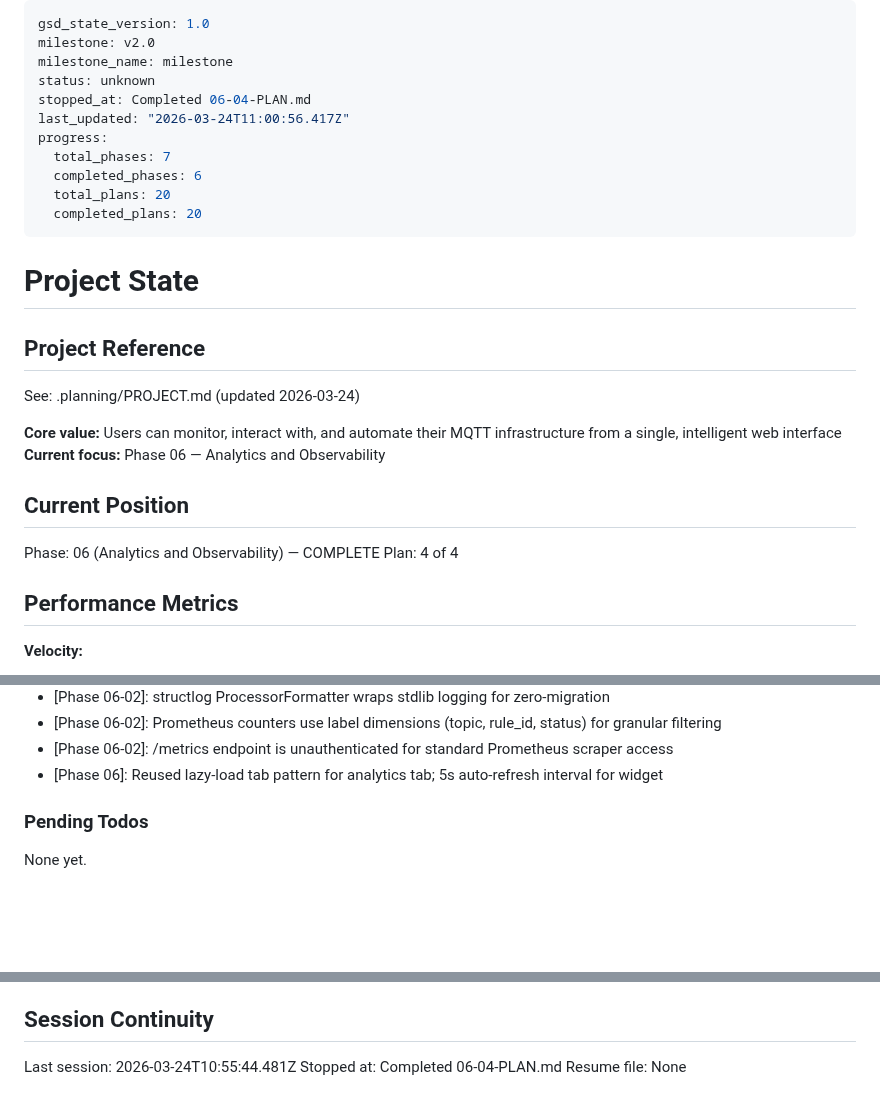
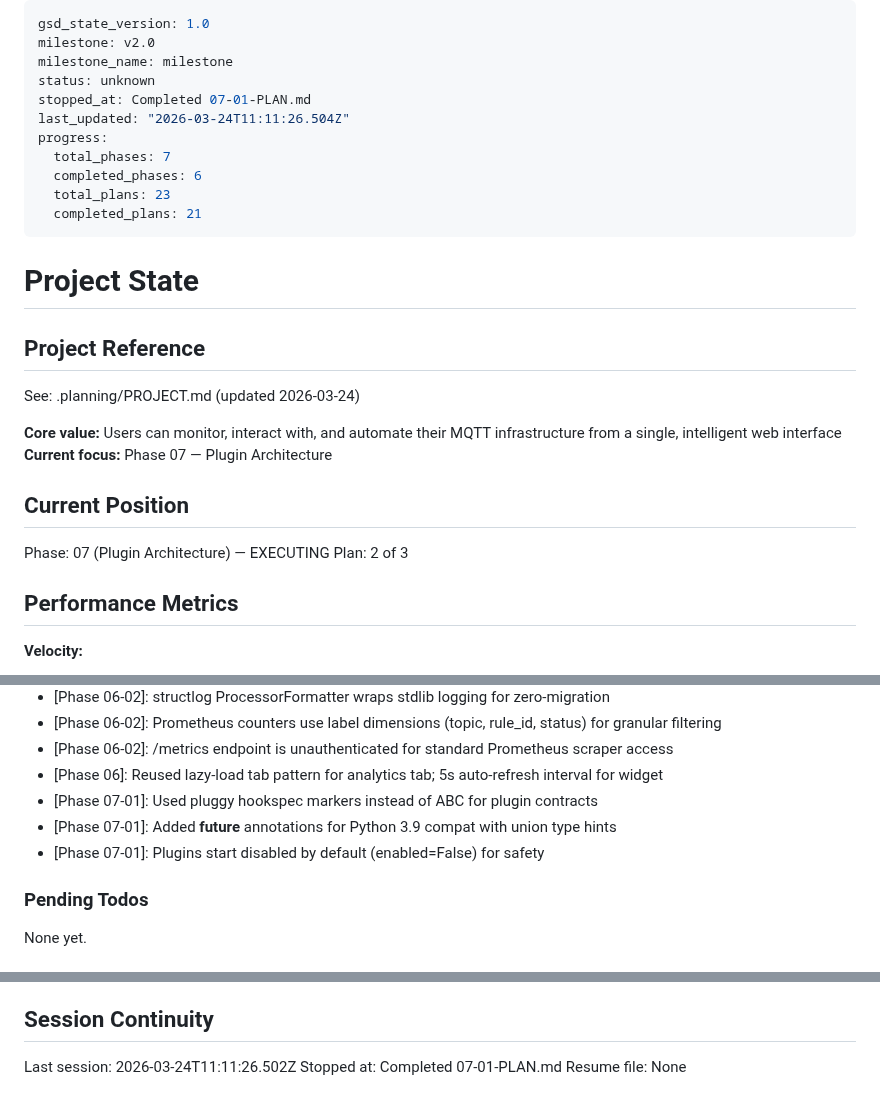
Before and after one commit to terdia/mqttui, a Markdown page: .planning/STATE.md, 3 parts joined by grey strips. GitHub-like rendering; blank space fills up the shorter version.

Commit message:
docs(07-01): complete plugin contract layer plan
- SUMMARY.md with execution results
- STATE.md advanced to plan 2 of 3
- ROADMAP.md progress updated
- PLUG-01, PLUG-02 requirements marked complete

Co-Authored-By: Claude Opus 4.6 (1M context) <noreply@anthropic.com>

```diff
--- a/.planning/STATE.md
+++ b/.planning/STATE.md
@@ -3,13 +3,13 @@ gsd_state_version: 1.0
 milestone: v2.0
 milestone_name: milestone
 status: unknown
-stopped_at: Completed 06-04-PLAN.md
-last_updated: "2026-03-24T11:00:56.417Z"
+stopped_at: Completed 07-01-PLAN.md
+last_updated: "2026-03-24T11:11:26.504Z"
 progress:
   total_phases: 7
   completed_phases: 6
-  total_plans: 20
-  completed_plans: 20
+  total_plans: 23
+  completed_plans: 21
 ---
 
 # Project State
@@ -19,12 +19,12 @@ progress:
 See: .planning/PROJECT.md (updated 2026-03-24)
 
 **Core value:** Users can monitor, interact with, and automate their MQTT infrastructure from a single, intelligent web interface
-**Current focus:** Phase 06 — Analytics and Observability
+**Current focus:** Phase 07 — Plugin Architecture
 
 ## Current Position
 
-Phase: 06 (Analytics and Observability) — COMPLETE
-Plan: 4 of 4
+Phase: 07 (Plugin Architecture) — EXECUTING
+Plan: 2 of 3
 
 ## Performance Metrics
 
@@ -123,6 +124,9 @@ Recent decisions affecting current work:
 - [Phase 06-02]: Prometheus counters use label dimensions (topic, rule_id, status) for granular filtering
 - [Phase 06-02]: /metrics endpoint is unauthenticated for standard Prometheus scraper access
 - [Phase 06]: Reused lazy-load tab pattern for analytics tab; 5s auto-refresh interval for widget
+- [Phase 07-01]: Used pluggy hookspec markers instead of ABC for plugin contracts
+- [Phase 07-01]: Added __future__ annotations for Python 3.9 compat with union type hints
+- [Phase 07-01]: Plugins start disabled by default (enabled=False) for safety
 
 ### Pending Todos
 
@@ -137,6 +141,6 @@ None yet.
 
 ## Session Continuity
 
-Last session: 2026-03-24T10:55:44.481Z
-Stopped at: Completed 06-04-PLAN.md
+Last session: 2026-03-24T11:11:26.502Z
+Stopped at: Completed 07-01-PLAN.md
 Resume file: None
```
Also changed, not shown: other parts of .planning/STATE.md (+1 -0 lines), .planning/REQUIREMENTS.md (+4 -4 lines), 1 other file.
